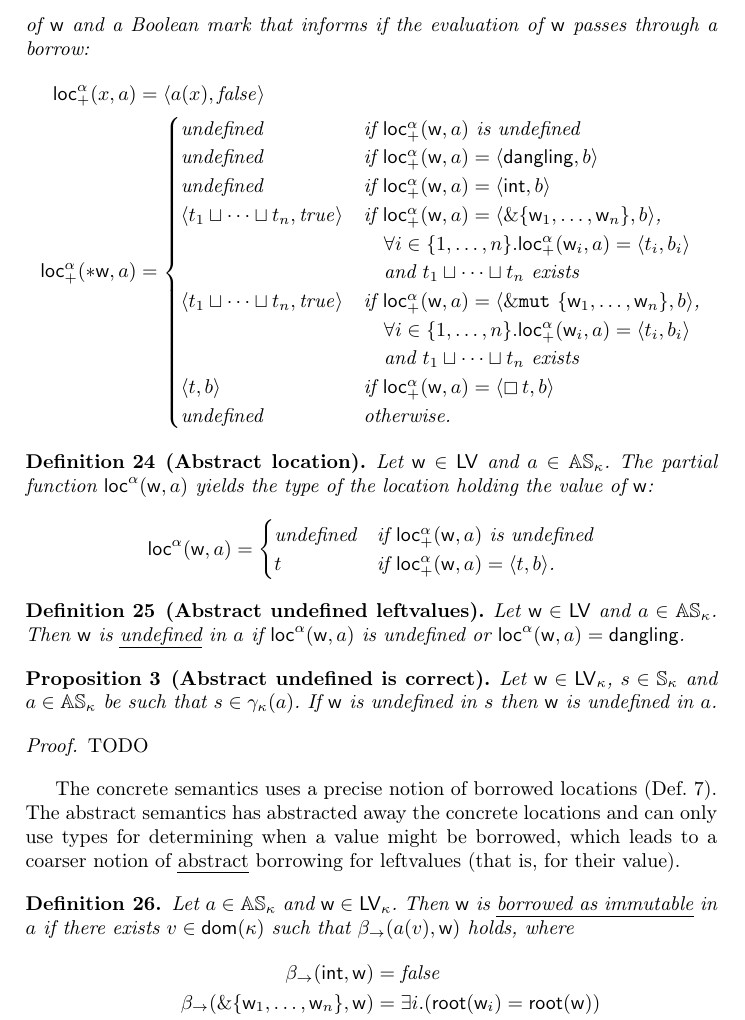
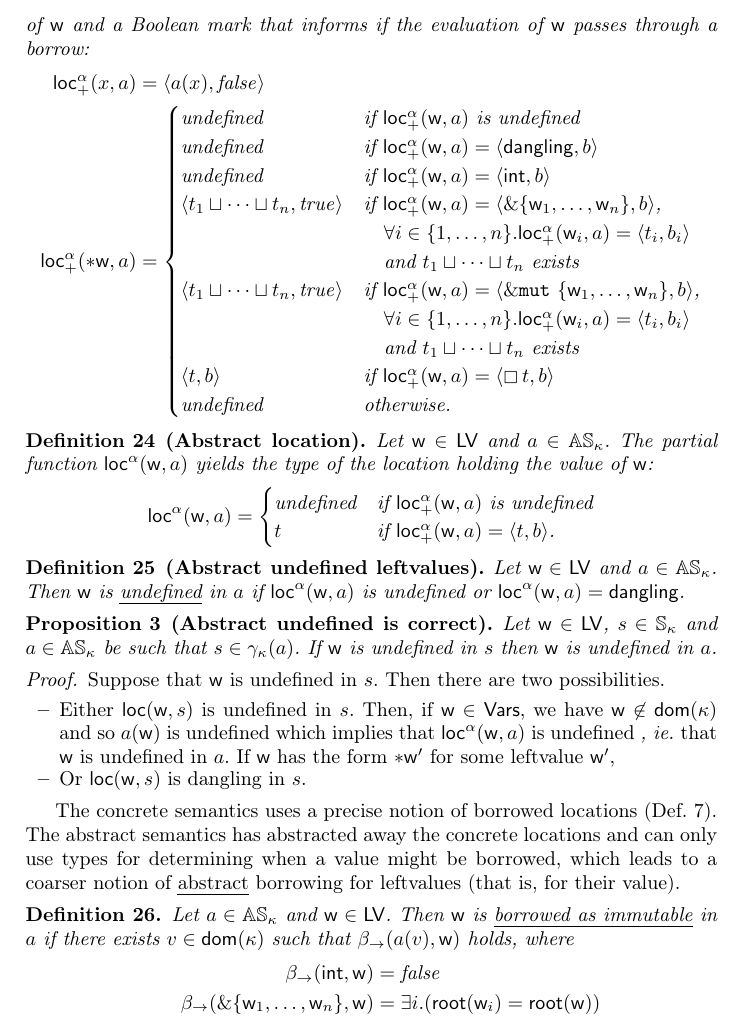
Before and after one commit to LedgerProject/safepkt_paper, a LaTeX thesis (000_rust.tex, which reads 030_abstract_semantics.tex): part of page 23 of 25, cut so that both start at the same text. Compiled offline with pdfLaTeX.

Commit message:
Small improvement

```diff
--- a/030_abstract_semantics.tex
+++ b/030_abstract_semantics.tex
@@ -514,13 +514,22 @@
 
 \begin{proposition}[Abstract undefined is correct]
   \label{prop:abstract_undefined_correctness}
-  Let $\mathsf{w}\in\Leftvalues_\kappa$, $s\in\mathbb{S}_\kappa$
+  Let $\mathsf{w}\in\Leftvalues$, $s\in\mathbb{S}_\kappa$
   and $a\in\mathbb{AS}_\kappa$ be
   such that $s\in\gamma_\kappa(a)$.
   If $\mathsf{w}$ is undefined in $s$ then $\mathsf{w}$ is undefined in $a$.
 \end{proposition}
 \begin{proof}
-  TODO
+  % TODO
+  Suppose that $\mathsf{w}$ is undefined in $s$. Then there are two possibilities.
+  \begin{itemize}
+    \item Either $\loc(\mathsf{w},s)$ is undefined in $s$.
+    Then, if $\mathsf{w}\in\Vars$, we have $\mathsf{w}\not\in\dom(\kappa)$
+    and so $a(\mathsf{w})$ is undefined which implies that $\loca(\mathsf{w},a)$
+    is undefined \ie that $\mathsf{w}$ is undefined in $a$.
+    If $\mathsf{w}$ has the form $\mathtt{*}\mathsf{w}'$ for some leftvalue $\mathsf{w}'$,
+    \item Or $\loc(\mathsf{w},s)$ is dangling in $s$.
+  \end{itemize}
 \end{proof}
 
 The concrete semantics uses a precise notion of borrowed locations
@@ -529,7 +538,7 @@ and can only use types for determining when a value might be borrowed, which lea
 to a coarser notion of \emph{abstract} borrowing for leftvalues (that is, for their value).
 
 \begin{definition}\label{def:abstract_borrow}
-  Let $a\in\mathbb{AS}_\kappa$ and $\mathsf{w}\in\Leftvalues_\kappa$.
+  Let $a\in\mathbb{AS}_\kappa$ and $\mathsf{w}\in\Leftvalues$.
   Then $\mathsf{w}$ is
   \emph{borrowed as immutable} in $a$ if there exists $v\in\dom(\kappa)$ such that
   $\beta_\to(a(v),\mathsf{w})$ holds, where
```
